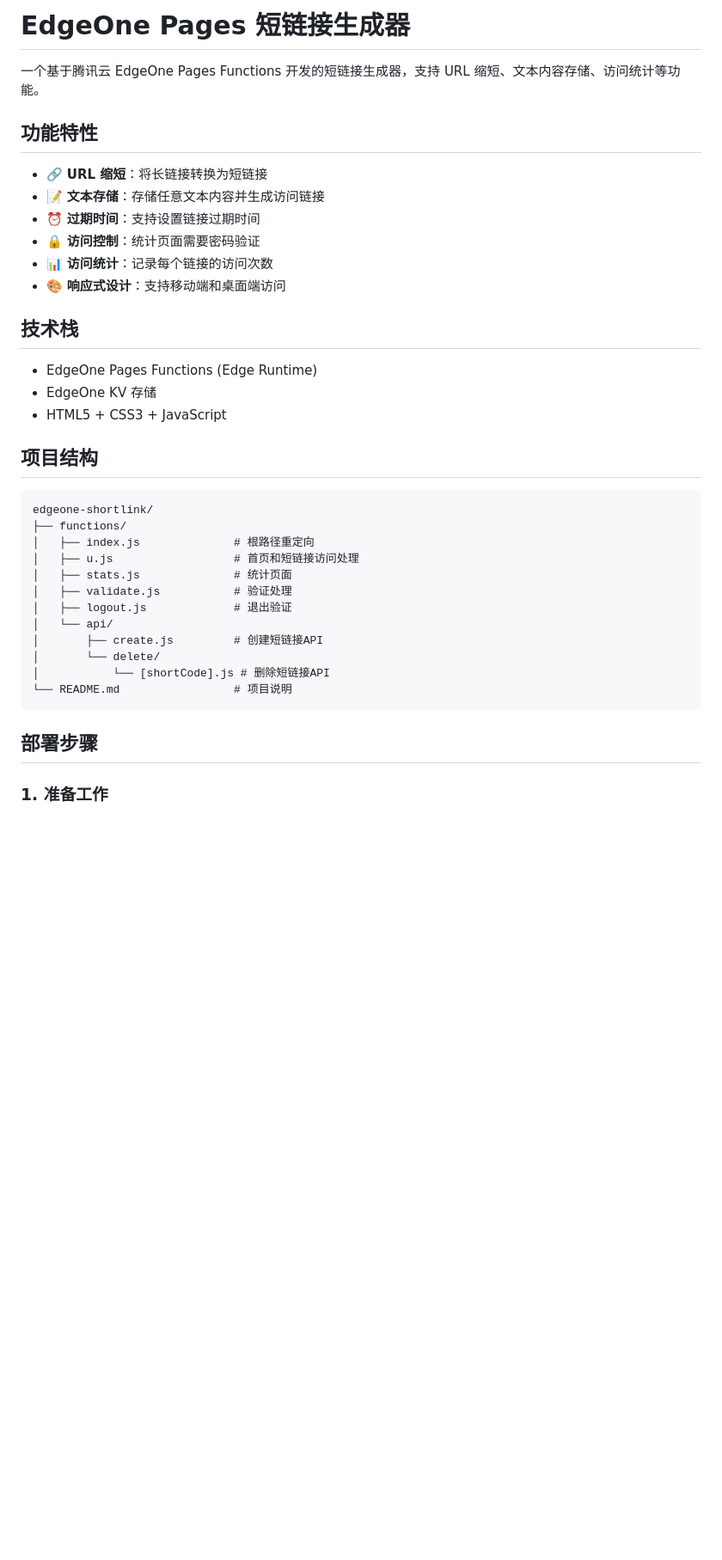
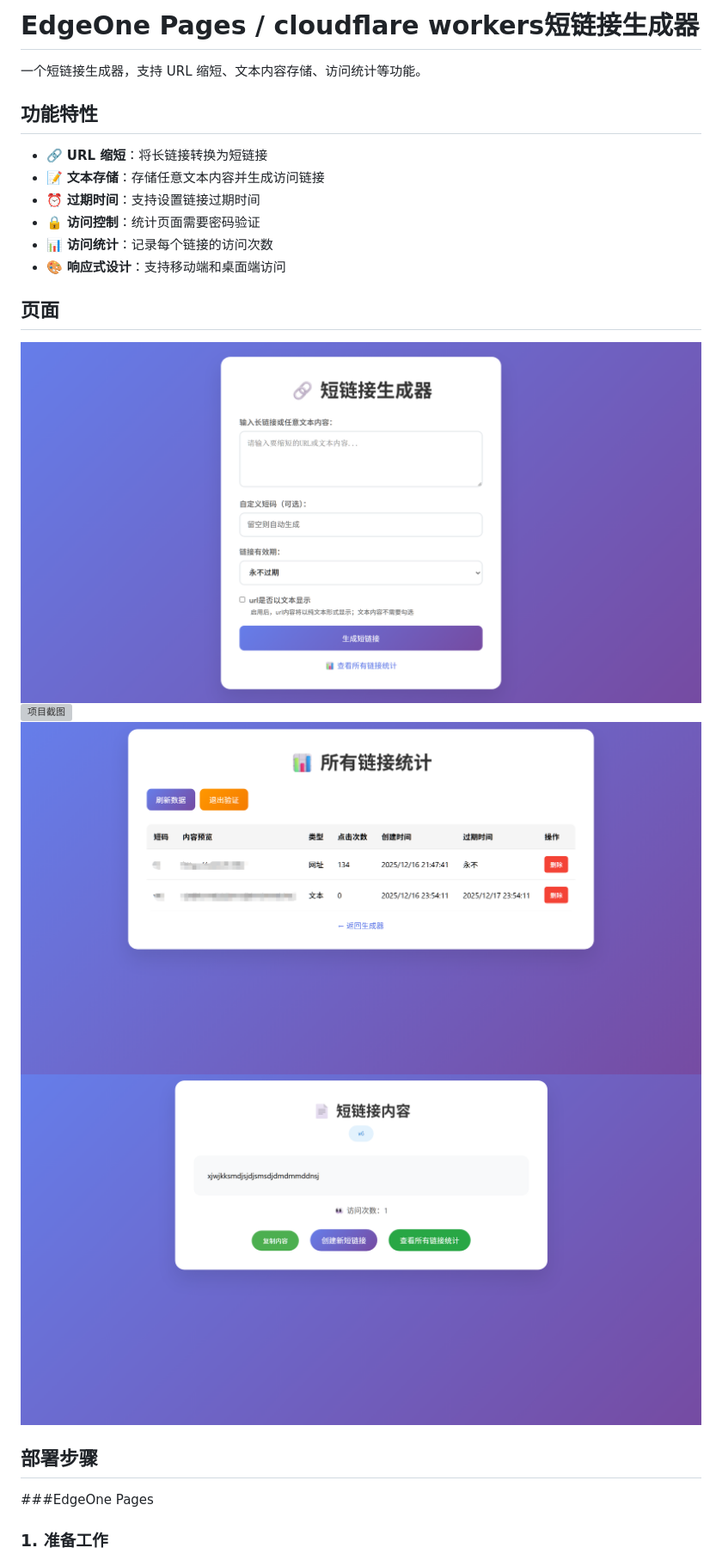
Before and after one commit to kinga-a/duanyu, a Markdown page: README.md, the part around the change printed below. Shown: that part at 86% size. Drawn GitHub-style; blank space fills up the shorter version; grey boxes are pictures that could not be loaded.

````diff
--- a/README.md
+++ b/README.md
@@ -1,6 +1,6 @@
-# EdgeOne Pages 短链接生成器
+# EdgeOne Pages / cloudflare workers短链接生成器
 
-一个基于腾讯云 EdgeOne Pages Functions 开发的短链接生成器，支持 URL 缩短、文本内容存储、访问统计等功能。
+一个短链接生成器，支持 URL 缩短、文本内容存储、访问统计等功能。
 
 ## 功能特性
 
@@ -11,31 +11,17 @@
 - 📊 **访问统计**：记录每个链接的访问次数
 - 🎨 **响应式设计**：支持移动端和桌面端访问
 
-## 技术栈
 
-- EdgeOne Pages Functions (Edge Runtime)
-- EdgeOne KV 存储
-- HTML5 + CSS3 + JavaScript
 
-## 项目结构
+## 页面
+<img src="主页.png" alt="项目截图" style="max-width:600px">
+<img src="统计密码页.png" alt="项目截图" style="max-width:600px">
+<img src="统计页.png" alt="项目截图" style="max-width:600px">
+<img src="文本页.png" alt="项目截图" style="max-width:600px">
 
-```
-edgeone-shortlink/
-├── functions/
-│   ├── index.js              # 根路径重定向
-│   ├── u.js                  # 首页和短链接访问处理
-│   ├── stats.js              # 统计页面
-│   ├── validate.js           # 验证处理
-│   ├── logout.js             # 退出验证
-│   └── api/
-│       ├── create.js         # 创建短链接API
-│       └── delete/
-│           └── [shortCode].js # 删除短链接API
-└── README.md                 # 项目说明
-```
 
 ## 部署步骤
-
+###EdgeOne Pages
 ### 1. 准备工作
 
 - 注册腾讯云账号
````
Also changed, not shown: other parts of README.md (+10 -28 lines).
